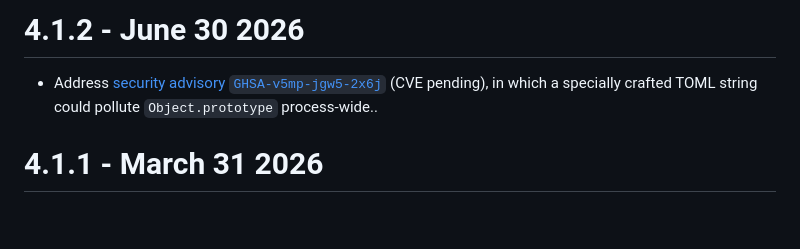
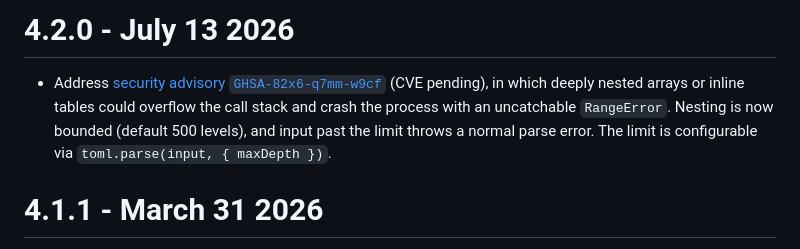
Before and after one commit to BinaryMuse/toml-node, a Markdown page: CHANGELOG.md, the part around the change. GitHub-like rendering; blank space fills up the shorter version.

Commit message:
Update changelog

```diff
--- a/CHANGELOG.md
+++ b/CHANGELOG.md
@@ -1,7 +1,7 @@
-4.1.2 - June 30 2026
+4.2.0 - July 13 2026
 =====================
 
-* Address [security advisory `GHSA-v5mp-jgw5-2x6j`](https://github.com/BinaryMuse/toml-node/security/advisories/GHSA-v5mp-jgw5-2x6j) (CVE pending), in which a specially crafted TOML string could pollute `Object.prototype` process-wide..
+* Address [security advisory `GHSA-82x6-q7mm-w9cf`](https://github.com/BinaryMuse/toml-node/security/advisories/GHSA-82x6-q7mm-w9cf) (CVE pending), in which deeply nested arrays or inline tables could overflow the call stack and crash the process with an uncatchable `RangeError`. Nesting is now bounded (default 500 levels), and input past the limit throws a normal parse error. The limit is configurable via `toml.parse(input, { maxDepth })`.
 
 4.1.1 - March 31 2026
 =====================
```
